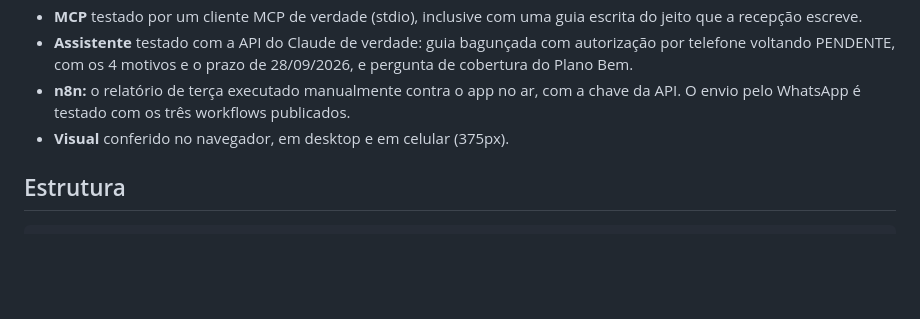
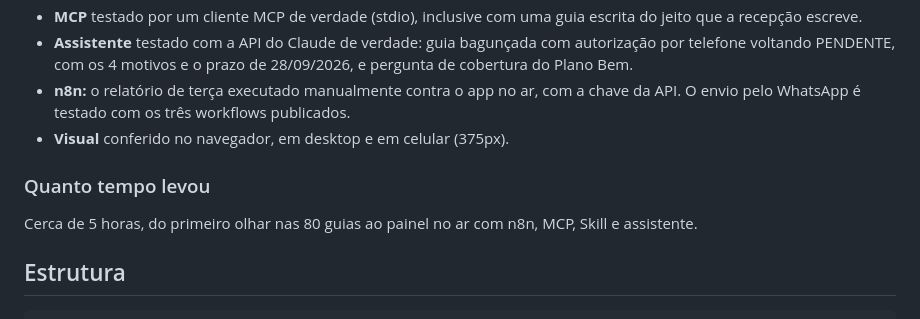
Before and after one commit to arkyniatech/vitalis-guias, a Markdown page: README.md, the part around the change. Drawn GitHub-style; blank space fills up the shorter version.

Commit message:
README: tempo gasto
Co-Authored-By: Claude Opus 5.5 <noreply@anthropic.com>

````diff
--- a/README.md
+++ b/README.md
@@ -331,6 +331,10 @@ A IA escreveu a maior parte do código. Eu descrevi o problema, revisei cada ent
 - **n8n:** o relatório de terça executado manualmente contra o app no ar, com a chave da API. O envio pelo WhatsApp é testado com os três workflows publicados.
 - **Visual** conferido no navegador, em desktop e em celular (375px).
 
+### Quanto tempo levou
+
+Cerca de 5 horas, do primeiro olhar nas 80 guias ao painel no ar com n8n, MCP, Skill e assistente.
+
 ## Estrutura
 
 ```
````
